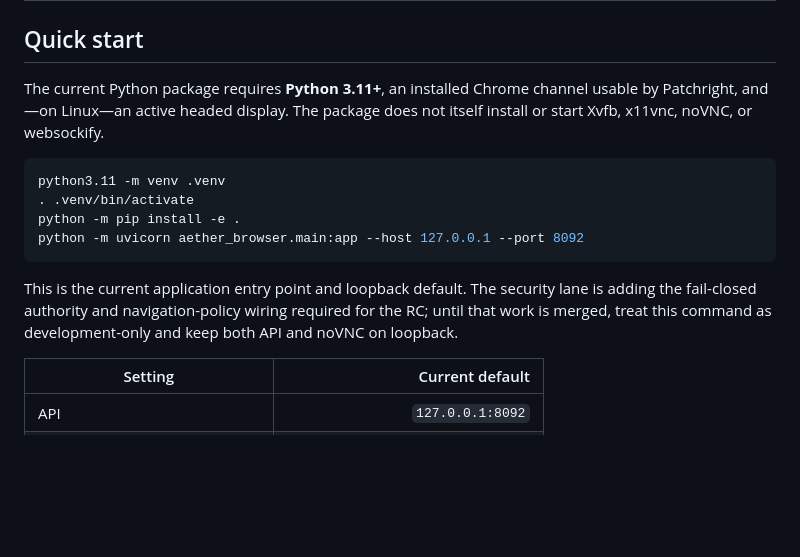
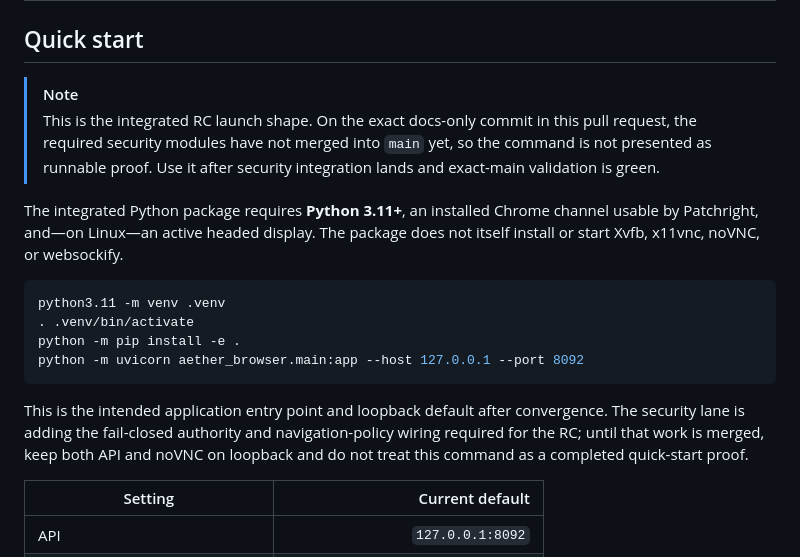
Before and after one commit to AetherAI3/agent-browser, a Markdown page: README.md, the part around the change. GitHub-like rendering; blank space fills up the shorter version.

Commit message:
docs: mark quick start as pending integration

````diff
--- a/README.md
+++ b/README.md
@@ -66,7 +66,12 @@ still private-RC work, so this README treats them as contracts—not as complete
 
 ## Quick start
 
-The current Python package requires **Python 3.11+**, an installed Chrome channel usable by
+> [!NOTE]
+> This is the integrated RC launch shape. On the exact docs-only commit in this pull request,
+> the required security modules have not merged into `main` yet, so the command is not presented
+> as runnable proof. Use it after security integration lands and exact-main validation is green.
+
+The integrated Python package requires **Python 3.11+**, an installed Chrome channel usable by
 Patchright, and—on Linux—an active headed display. The package does not itself install or start
 Xvfb, x11vnc, noVNC, or websockify.
 
@@ -77,9 +82,10 @@ python -m pip install -e .
 python -m uvicorn aether_browser.main:app --host 127.0.0.1 --port 8092
 ```
 
-This is the current application entry point and loopback default. The security lane is adding
-the fail-closed authority and navigation-policy wiring required for the RC; until that work is
-merged, treat this command as development-only and keep both API and noVNC on loopback.
+This is the intended application entry point and loopback default after convergence. The
+security lane is adding the fail-closed authority and navigation-policy wiring required for the
+RC; until that work is merged, keep both API and noVNC on loopback and do not treat this command
+as a completed quick-start proof.
 
 | Setting | Current default |
 |---|---:|
````
